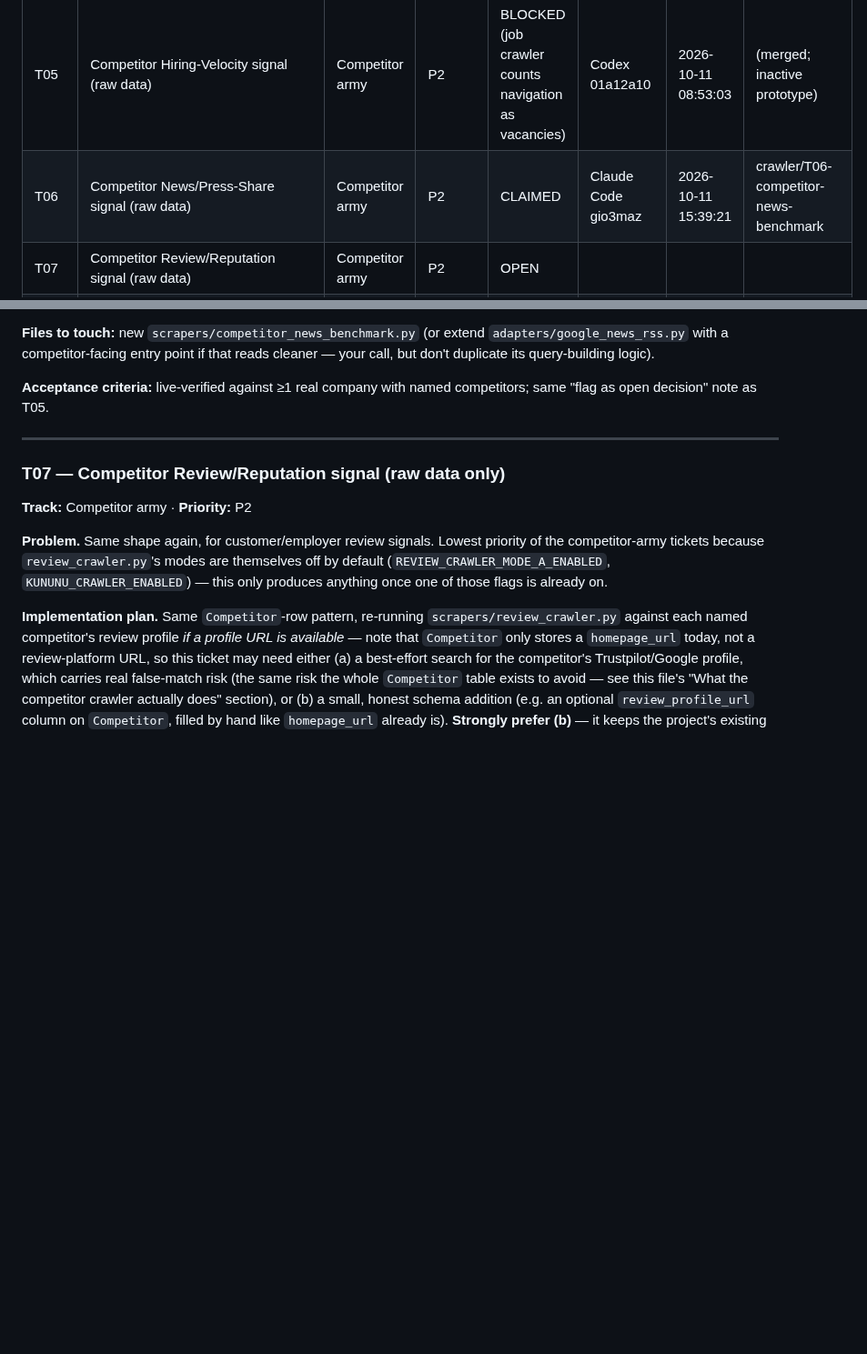
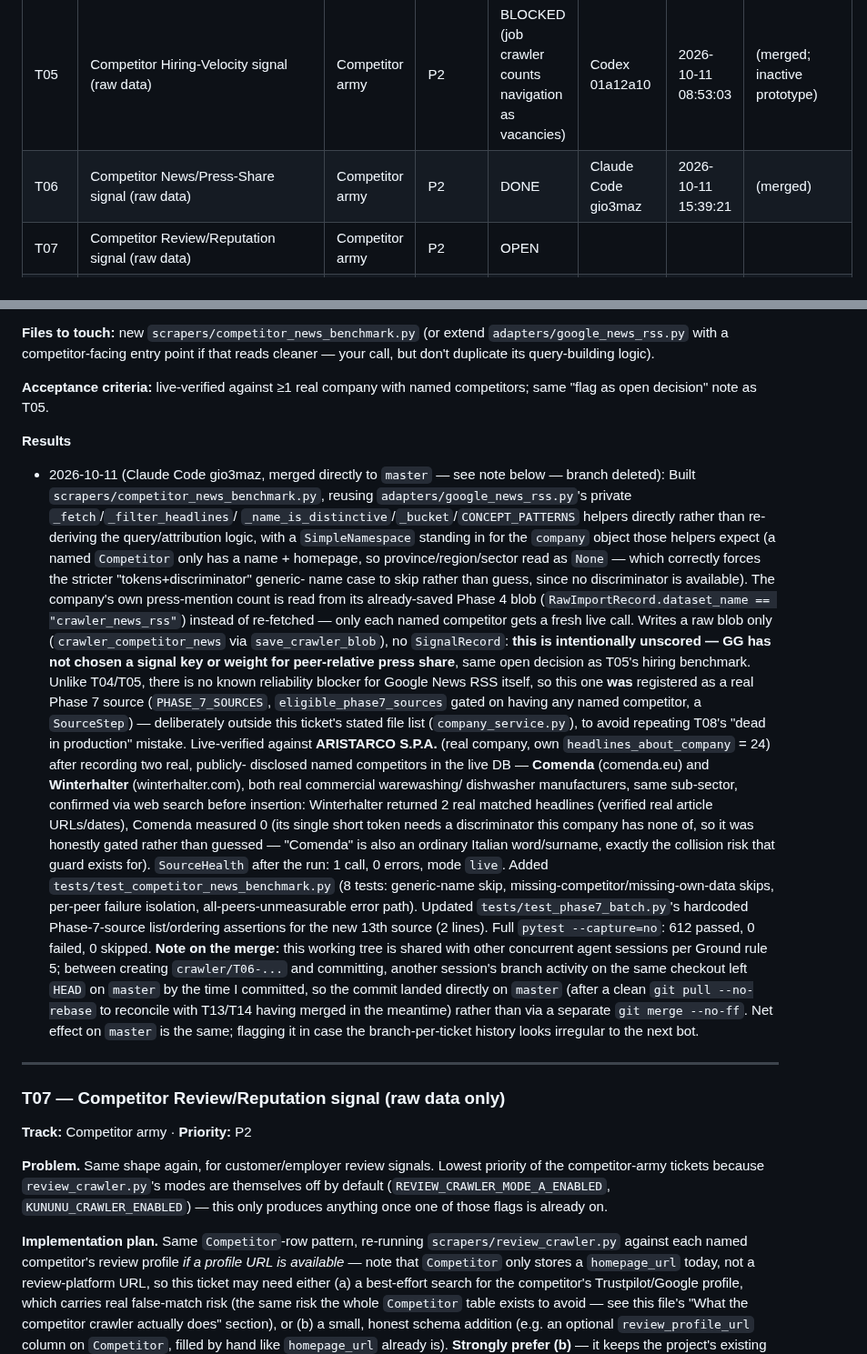
Before and after one commit to gmazzo98-glitch/Wayland, a Markdown page: docs/CRAWLER_ROADMAP.md, 2 parts joined by grey strips. Shown at 91% size. Rendered like a GitHub page; blank space fills up the shorter version.

Commit message:
Mark T06 DONE with results note
Co-Authored-By: Claude Sonnet 5 <noreply@anthropic.com>

```diff
--- a/docs/CRAWLER_ROADMAP.md
+++ b/docs/CRAWLER_ROADMAP.md
@@ -170,7 +170,7 @@ re-discover the same blocker.
 | T03c | Directory Listing Crawler reliability (25% error rate) | Reliability | P1 | DONE | Claude Code 95d22c8c | 2026-10-11 08:25:04 | (merged) |
 | T04 | Competitor Product/Catalog Benchmark → `product_differentiation` | Competitor army | P1 | BLOCKED (own catalog crawler extracted no priced SKUs live) | Codex 01a12a10 | 2026-10-11 08:26:20 | (merged; inactive prototype) |
 | T05 | Competitor Hiring-Velocity signal (raw data) | Competitor army | P2 | BLOCKED (job crawler counts navigation as vacancies) | Codex 01a12a10 | 2026-10-11 08:53:03 | (merged; inactive prototype) |
-| T06 | Competitor News/Press-Share signal (raw data) | Competitor army | P2 | CLAIMED | Claude Code gio3maz | 2026-10-11 15:39:21 | crawler/T06-competitor-news-benchmark |
+| T06 | Competitor News/Press-Share signal (raw data) | Competitor army | P2 | DONE | Claude Code gio3maz | 2026-10-11 15:39:21 | (merged) |
 | T07 | Competitor Review/Reputation signal (raw data) | Competitor army | P2 | OPEN | | | |
 | T08 | Directory plugin: ANIMA / Confindustria Meccanica Varia | New directories | P1 | DONE | Antigravity 0cf87136 | 2026-10-11 08:37:30 | (merged) |
 | T09 | Directory plugin: Kompass Italia | New directories | P2 | OPEN | | | |
@@ -665,6 +665,54 @@ reads cleaner — your call, but don't duplicate its query-building logic).
 **Acceptance criteria:** live-verified against ≥1 real company with named
 competitors; same "flag as open decision" note as T05.
 
+**Results**
+
+- 2026-10-11 (Claude Code gio3maz, merged directly to `master` — see note
+  below — branch deleted): Built `scrapers/competitor_news_benchmark.py`,
+  reusing `adapters/google_news_rss.py`'s private `_fetch`/`_filter_headlines`/
+  `_name_is_distinctive`/`_bucket`/`CONCEPT_PATTERNS` helpers directly rather
+  than re-deriving the query/attribution logic, with a `SimpleNamespace`
+  standing in for the `company` object those helpers expect (a named
+  `Competitor` only has a name + homepage, so province/region/sector read as
+  `None` — which correctly forces the stricter "tokens+discriminator" generic-
+  name case to skip rather than guess, since no discriminator is available).
+  The company's own press-mention count is read from its already-saved Phase 4
+  blob (`RawImportRecord.dataset_name == "crawler_news_rss"`) instead of
+  re-fetched — only each named competitor gets a fresh live call. Writes a raw
+  blob only (`crawler_competitor_news` via `save_crawler_blob`), no
+  `SignalRecord`: **this is intentionally unscored — GG has not chosen a
+  signal key or weight for peer-relative press share**, same open decision as
+  T05's hiring benchmark. Unlike T04/T05, there is no known reliability
+  blocker for Google News RSS itself, so this one **was** registered as a
+  real Phase 7 source (`PHASE_7_SOURCES`, `eligible_phase7_sources` gated on
+  having any named competitor, a `SourceStep`) — deliberately outside this
+  ticket's stated file list (`company_service.py`), to avoid repeating T08's
+  "dead in production" mistake.
+  Live-verified against **ARISTARCO S.P.A.** (real company, own
+  `headlines_about_company` = 24) after recording two real, publicly-
+  disclosed named competitors in the live DB — **Comenda** (comenda.eu) and
+  **Winterhalter** (winterhalter.com), both real commercial warewashing/
+  dishwasher manufacturers, same sub-sector, confirmed via web search before
+  insertion: Winterhalter returned 2 real matched headlines (verified
+  real article URLs/dates), Comenda measured 0 (its single short token needs
+  a discriminator this company has none of, so it was honestly gated rather
+  than guessed — "Comenda" is also an ordinary Italian word/surname, exactly
+  the collision risk that guard exists for). `SourceHealth` after the run:
+  1 call, 0 errors, mode `live`. Added `tests/test_competitor_news_benchmark.py`
+  (8 tests: generic-name skip, missing-competitor/missing-own-data skips,
+  per-peer failure isolation, all-peers-unmeasurable error path). Updated
+  `tests/test_phase7_batch.py`'s hardcoded Phase-7-source list/ordering
+  assertions for the new 13th source (2 lines). Full `pytest --capture=no`:
+  612 passed, 0 failed, 0 skipped.
+  **Note on the merge:** this working tree is shared with other concurrent
+  agent sessions per Ground rule 5; between creating `crawler/T06-...` and
+  committing, another session's branch activity on the same checkout left
+  `HEAD` on `master` by the time I committed, so the commit landed directly
+  on `master` (after a clean `git pull --no-rebase` to reconcile with T13/T14
+  having merged in the meantime) rather than via a separate `git merge
+  --no-ff`. Net effect on `master` is the same; flagging it in case the
+  branch-per-ticket history looks irregular to the next bot.
+
 ---
 
 ### T07 — Competitor Review/Reputation signal (raw data only)
```
